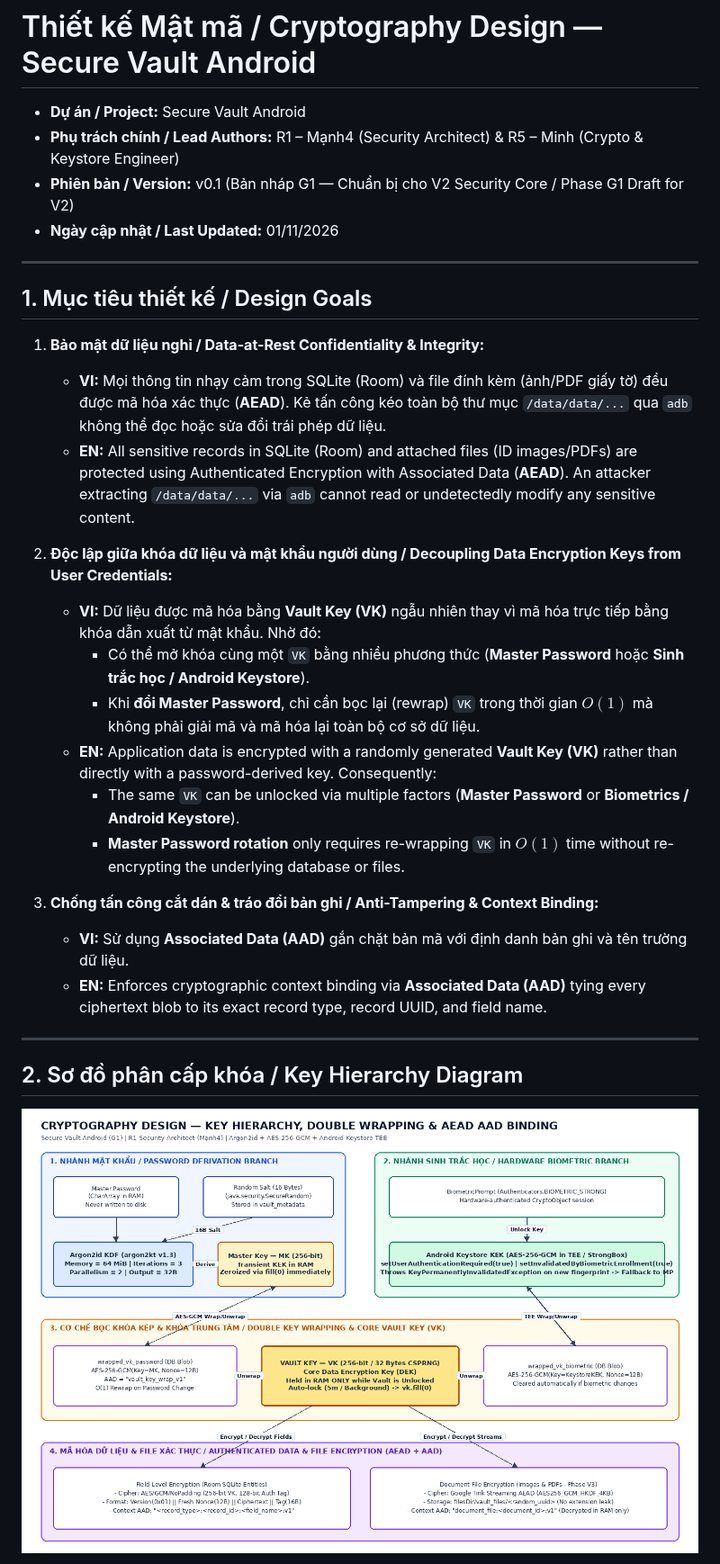
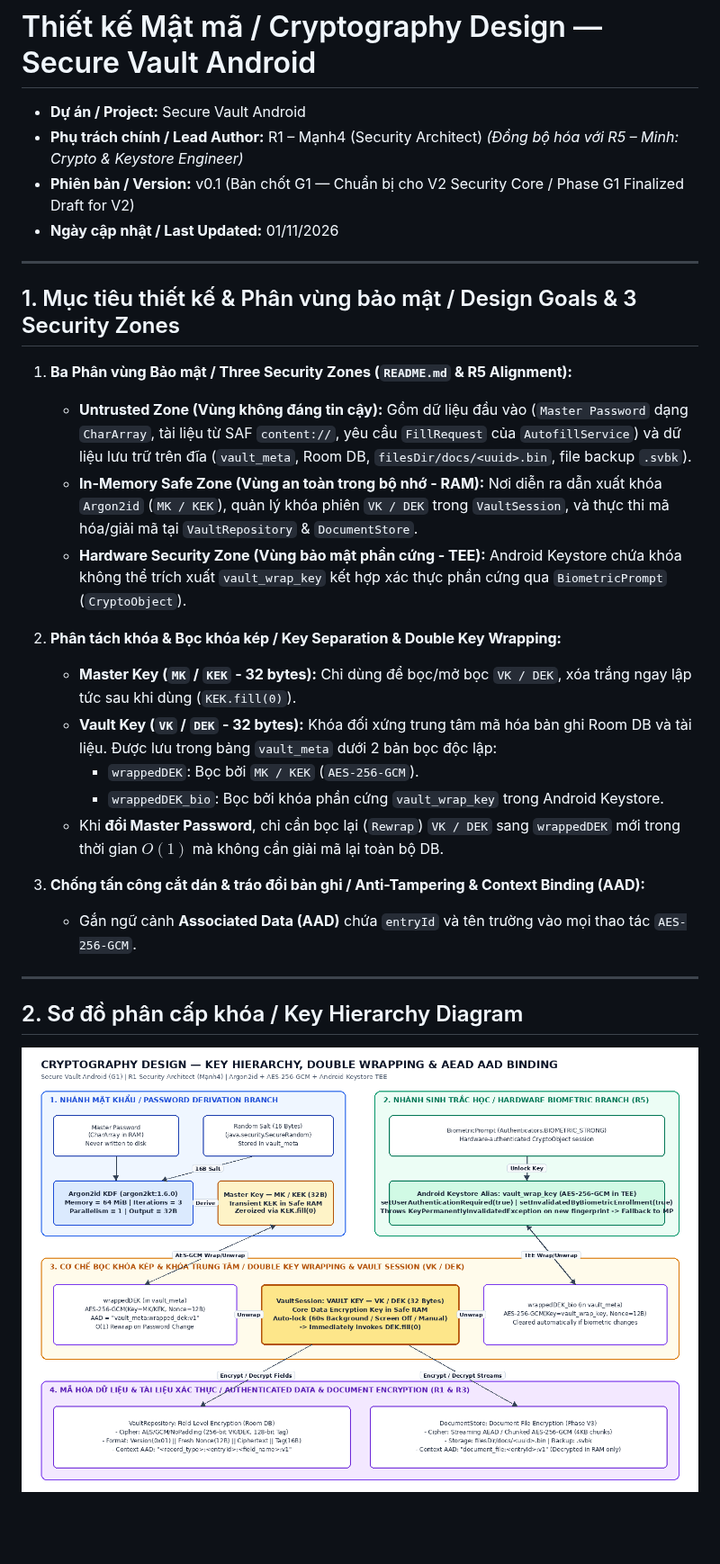
Before and after one commit to jqk12345/pasword-manager-7-member-, a Markdown page: docs/crypto-design.md, the part around one of its changes. Shown at 90% size. Rendered like a GitHub page; pictures changed too: docs/crypto-hierarchy.png; blank space fills up the shorter version.

Commit message:
docs(crypto): synchronize terminology, argon2kt params, and R1-R5 tasks with Minh

```diff
--- a/docs/crypto-design.md
+++ b/docs/crypto-design.md
@@ -1,29 +1,28 @@
 # Thiết kế Mật mã / Cryptography Design — Secure Vault Android
 
 - **Dự án / Project:** Secure Vault Android
-- **Phụ trách chính / Lead Authors:** R1 – Mạnh4 (Security Architect) & R5 – Minh (Crypto & Keystore Engineer)
-- **Phiên bản / Version:** v0.1 (Bản nháp G1 — Chuẩn bị cho V2 Security Core / Phase G1 Draft for V2)
+- **Phụ trách chính / Lead Author:** R1 – Mạnh4 (Security Architect) *(Đồng bộ hóa với R5 – Minh: Crypto & Keystore Engineer)*
+- **Phiên bản / Version:** v0.1 (Bản chốt G1 — Chuẩn bị cho V2 Security Core / Phase G1 Finalized Draft for V2)
 - **Ngày cập nhật / Last Updated:** 01/11/2026
 
 ---
 
-## 1. Mục tiêu thiết kế / Design Goals
+## 1. Mục tiêu thiết kế & Phân vùng bảo mật / Design Goals & 3 Security Zones
 
-1. **Bảo mật dữ liệu nghỉ / Data-at-Rest Confidentiality & Integrity:**
-   - **VI:** Mọi thông tin nhạy cảm trong SQLite (Room) và file đính kèm (ảnh/PDF giấy tờ) đều được mã hóa xác thực (**AEAD**). Kẻ tấn công kéo toàn bộ thư mục `/data/data/...` qua `adb` không thể đọc hoặc sửa đổi trái phép dữ liệu.
-   - **EN:** All sensitive records in SQLite (Room) and attached files (ID images/PDFs) are protected using Authenticated Encryption with Associated Data (**AEAD**). An attacker extracting `/data/data/...` via `adb` cannot read or undetectedly modify any sensitive content.
+1. **Ba Phân vùng Bảo mật / Three Security Zones (`README.md` & R5 Alignment):**
+   - **Untrusted Zone (Vùng không đáng tin cậy):** Gồm dữ liệu đầu vào (`Master Password` dạng `CharArray`, tài liệu từ SAF `content://`, yêu cầu `FillRequest` của `AutofillService`) và dữ liệu lưu trữ trên đĩa (`vault_meta`, Room DB, `filesDir/docs/<uuid>.bin`, file backup `.svbk`).
+   - **In-Memory Safe Zone (Vùng an toàn trong bộ nhớ - RAM):** Nơi diễn ra dẫn xuất khóa `Argon2id` (`MK / KEK`), quản lý khóa phiên `VK / DEK` trong `VaultSession`, và thực thi mã hóa/giải mã tại `VaultRepository` & `DocumentStore`.
+   - **Hardware Security Zone (Vùng bảo mật phần cứng - TEE):** Android Keystore chứa khóa không thể trích xuất `vault_wrap_key` kết hợp xác thực phần cứng qua `BiometricPrompt` (`CryptoObject`).
 
-2. **Độc lập giữa khóa dữ liệu và mật khẩu người dùng / Decoupling Data Encryption Keys from User Credentials:**
-   - **VI:** Dữ liệu được mã hóa bằng **Vault Key (VK)** ngẫu nhiên thay vì mã hóa trực tiếp bằng khóa dẫn xuất từ mật khẩu. Nhờ đó:
-     - Có thể mở khóa cùng một `VK` bằng nhiều phương thức (**Master Password** hoặc **Sinh trắc học / Android Keystore**).
-     - Khi **đổi Master Password**, chỉ cần bọc lại (rewrap) `VK` trong thời gian $O(1)$ mà không phải giải mã và mã hóa lại toàn bộ cơ sở dữ liệu.
-   - **EN:** Application data is encrypted with a randomly generated **Vault Key (VK)** rather than directly with a password-derived key. Consequently:
-     - The same `VK` can be unlocked via multiple factors (**Master Password** or **Biometrics / Android Keystore**).
-     - **Master Password rotation** only requires re-wrapping `VK` in $O(1)$ time without re-encrypting the underlying database or files.
+2. **Phân tách khóa & Bọc khóa kép / Key Separation & Double Key Wrapping:**
+   - **Master Key (`MK` / `KEK` - 32 bytes):** Chỉ dùng để bọc/mở bọc `VK / DEK`, xóa trắng ngay lập tức sau khi dùng (`KEK.fill(0)`).
+   - **Vault Key (`VK` / `DEK` - 32 bytes):** Khóa đối xứng trung tâm mã hóa bản ghi Room DB và tài liệu. Được lưu trong bảng `vault_meta` dưới 2 bản bọc độc lập:
+     - `wrappedDEK`: Bọc bởi `MK / KEK` (`AES-256-GCM`).
+     - `wrappedDEK_bio`: Bọc bởi khóa phần cứng `vault_wrap_key` trong Android Keystore.
+   - Khi **đổi Master Password**, chỉ cần bọc lại (`Rewrap`) `VK / DEK` sang `wrappedDEK` mới trong thời gian $O(1)$ mà không cần giải mã lại toàn bộ DB.
 
-3. **Chống tấn công cắt dán & tráo đổi bản ghi / Anti-Tampering & Context Binding:**
-   - **VI:** Sử dụng **Associated Data (AAD)** gắn chặt bản mã với định danh bản ghi và tên trường dữ liệu.
-   - **EN:** Enforces cryptographic context binding via **Associated Data (AAD)** tying every ciphertext blob to its exact record type, record UUID, and field name.
+3. **Chống tấn công cắt dán & tráo đổi bản ghi / Anti-Tampering & Context Binding (AAD):**
+   - Gắn ngữ cảnh **Associated Data (AAD)** chứa `entryId` và tên trường vào mọi thao tác `AES-256-GCM`.
 
 ---
 
```
Also changed, not shown: other parts of docs/crypto-design.md (+118 -133 lines), docs/threat-model.md (+6 -6 lines).
